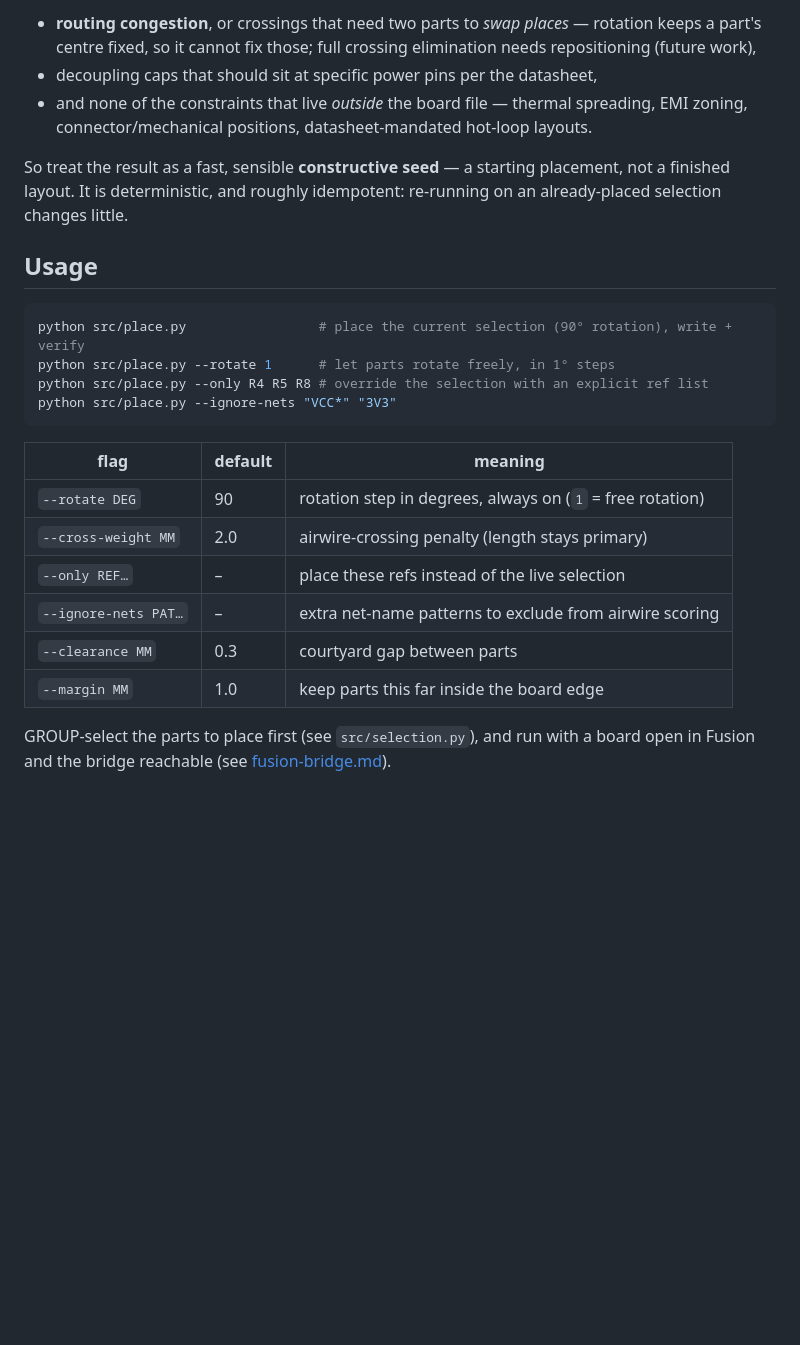
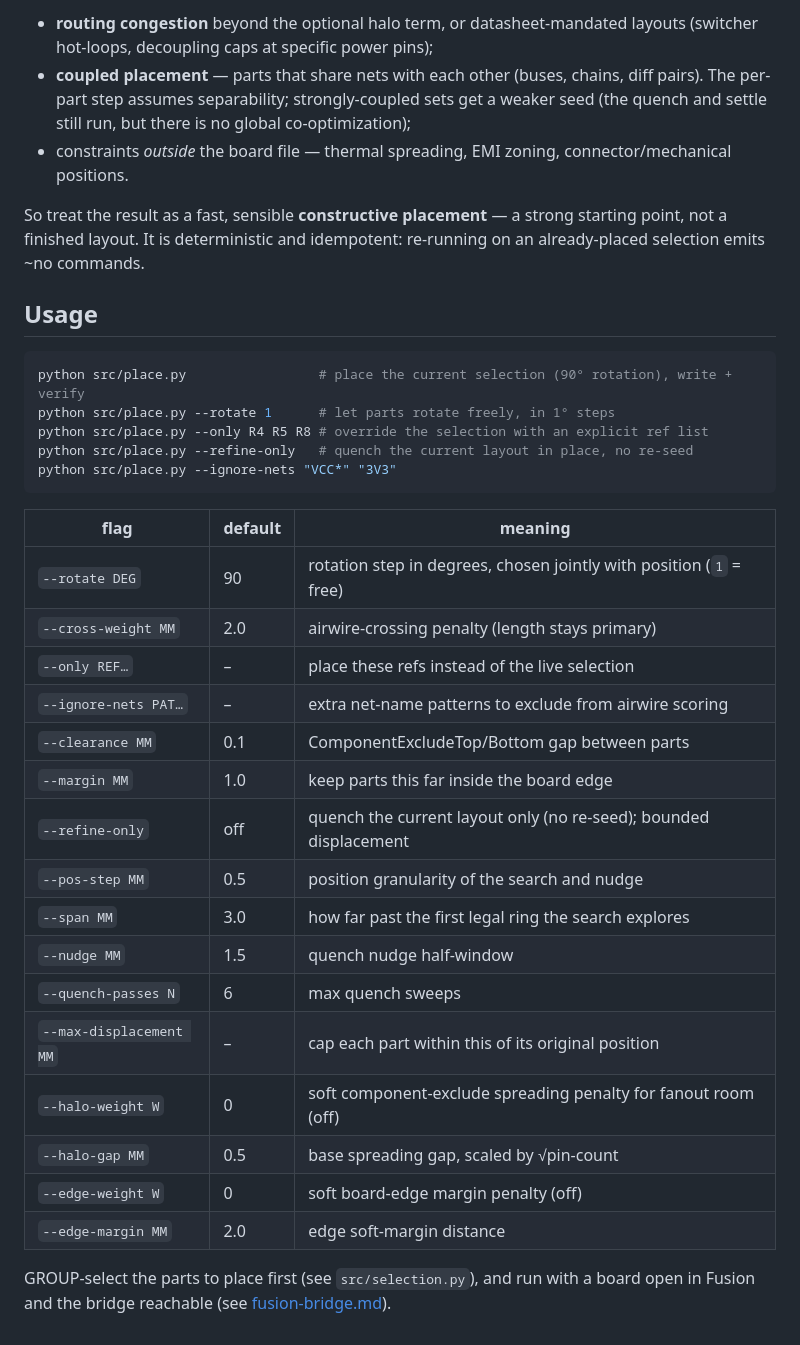
Before and after one commit to holla2040/steinmetz, a Markdown page: docs/PLACE.md, the part around one of its changes. Drawn GitHub-style; blank space fills up the shorter version.

````diff
--- a/docs/PLACE.md
+++ b/docs/PLACE.md
@@ -131,15 +149,16 @@ crossings). It does not consider:
 
-- **routing congestion**, or crossings that need two parts to *swap places* —
-  rotation keeps a part's centre fixed, so it cannot fix those; full crossing
-  elimination needs repositioning (future work),
-- decoupling caps that should sit at specific power pins per the datasheet,
-- and none of the constraints that live *outside* the board file — thermal
-  spreading, EMI zoning, connector/mechanical positions, datasheet-mandated
-  hot-loop layouts.
+- **routing congestion** beyond the optional halo term, or datasheet-mandated
+  layouts (switcher hot-loops, decoupling caps at specific power pins);
+- **coupled placement** — parts that share nets with each other (buses, chains,
+  diff pairs). The per-part step assumes separability; strongly-coupled sets get
+  a weaker seed (the quench and settle still run, but there is no global
+  co-optimization);
+- constraints *outside* the board file — thermal spreading, EMI zoning,
+  connector/mechanical positions.
 
-So treat the result as a fast, sensible **constructive seed** — a starting
-placement, not a finished layout. It is deterministic, and roughly idempotent:
-re-running on an already-placed selection changes little.
+So treat the result as a fast, sensible **constructive placement** — a strong
+starting point, not a finished layout. It is deterministic and idempotent:
+re-running on an already-placed selection emits ~no commands.
 
 ## Usage
 
@@ -147,17 +166,28 @@ re-running on an already-placed selection changes little.
 python src/place.py                 # place the current selection (90° rotation), write + verify
 python src/place.py --rotate 1      # let parts rotate freely, in 1° steps
 python src/place.py --only R4 R5 R8 # override the selection with an explicit ref list
+python src/place.py --refine-only   # quench the current layout in place, no re-seed
 python src/place.py --ignore-nets "VCC*" "3V3"
 ```
 
 | flag | default | meaning |
 |------|---------|---------|
-| `--rotate DEG` | 90 | rotation step in degrees, always on (`1` = free rotation) |
+| `--rotate DEG` | 90 | rotation step in degrees, chosen jointly with position (`1` = free) |
 | `--cross-weight MM` | 2.0 | airwire-crossing penalty (length stays primary) |
 | `--only REF…` | – | place these refs instead of the live selection |
 | `--ignore-nets PAT…` | – | extra net-name patterns to exclude from airwire scoring |
-| `--clearance MM` | 0.3 | courtyard gap between parts |
+| `--clearance MM` | 0.1 | ComponentExcludeTop/Bottom gap between parts |
 | `--margin MM` | 1.0 | keep parts this far inside the board edge |
+| `--refine-only` | off | quench the current layout only (no re-seed); bounded displacement |
+| `--pos-step MM` | 0.5 | position granularity of the search and nudge |
+| `--span MM` | 3.0 | how far past the first legal ring the search explores |
+| `--nudge MM` | 1.5 | quench nudge half-window |
+| `--quench-passes N` | 6 | max quench sweeps |
+| `--max-displacement MM` | – | cap each part within this of its original position |
+| `--halo-weight W` | 0 | soft component-exclude spreading penalty for fanout room (off) |
+| `--halo-gap MM` | 0.5 | base spreading gap, scaled by √pin-count |
+| `--edge-weight W` | 0 | soft board-edge margin penalty (off) |
+| `--edge-margin MM` | 2.0 | edge soft-margin distance |
 
 GROUP-select the parts to place first (see `src/selection.py`), and run with a
 board open in Fusion and the bridge reachable (see
````
Also changed, not shown: other parts of docs/PLACE.md (+62 -44 lines), HANDOFF.md (added, +307 -0 lines), docs/tighten-placement.md (+9 -6 lines), docs/img/place-after.png, 3 other files.
